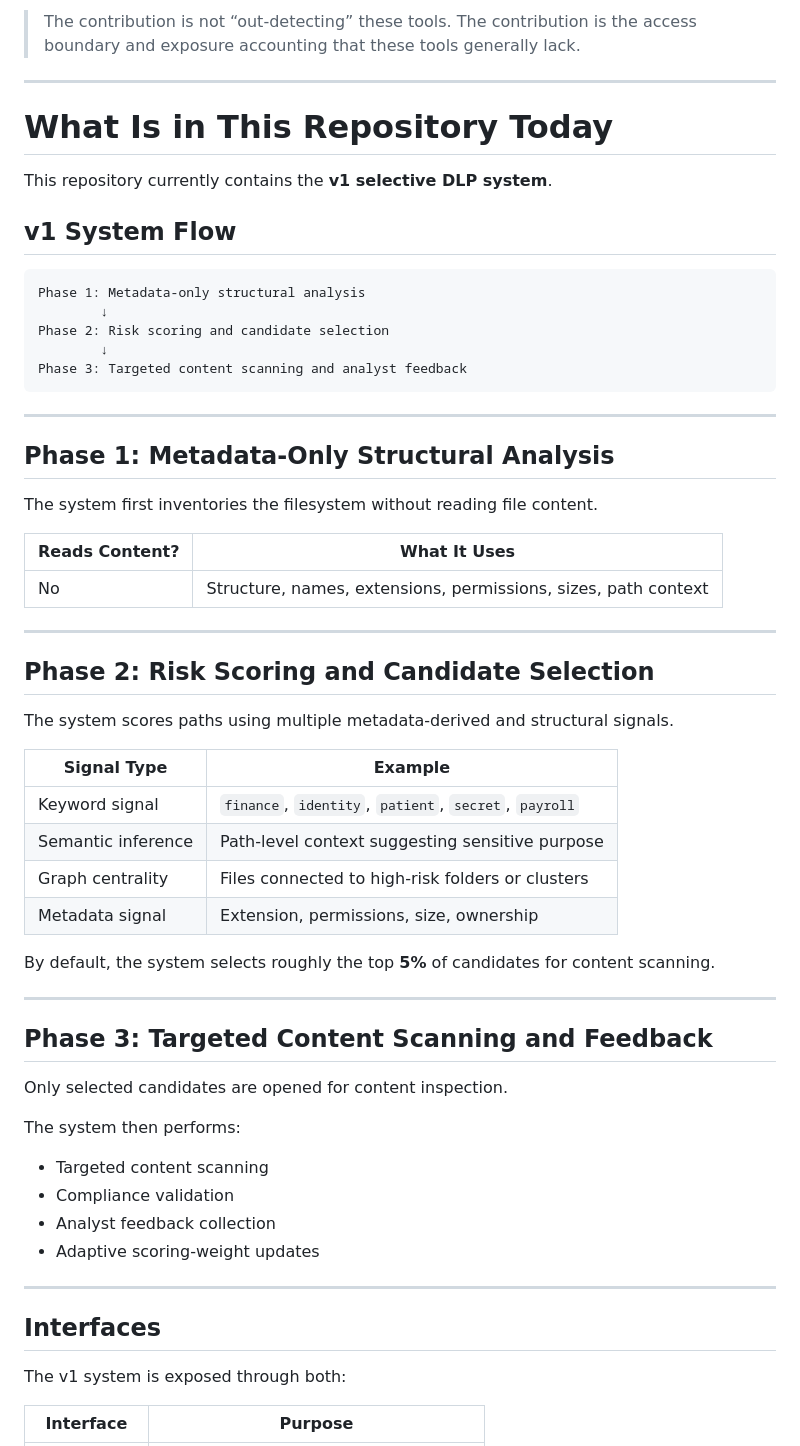
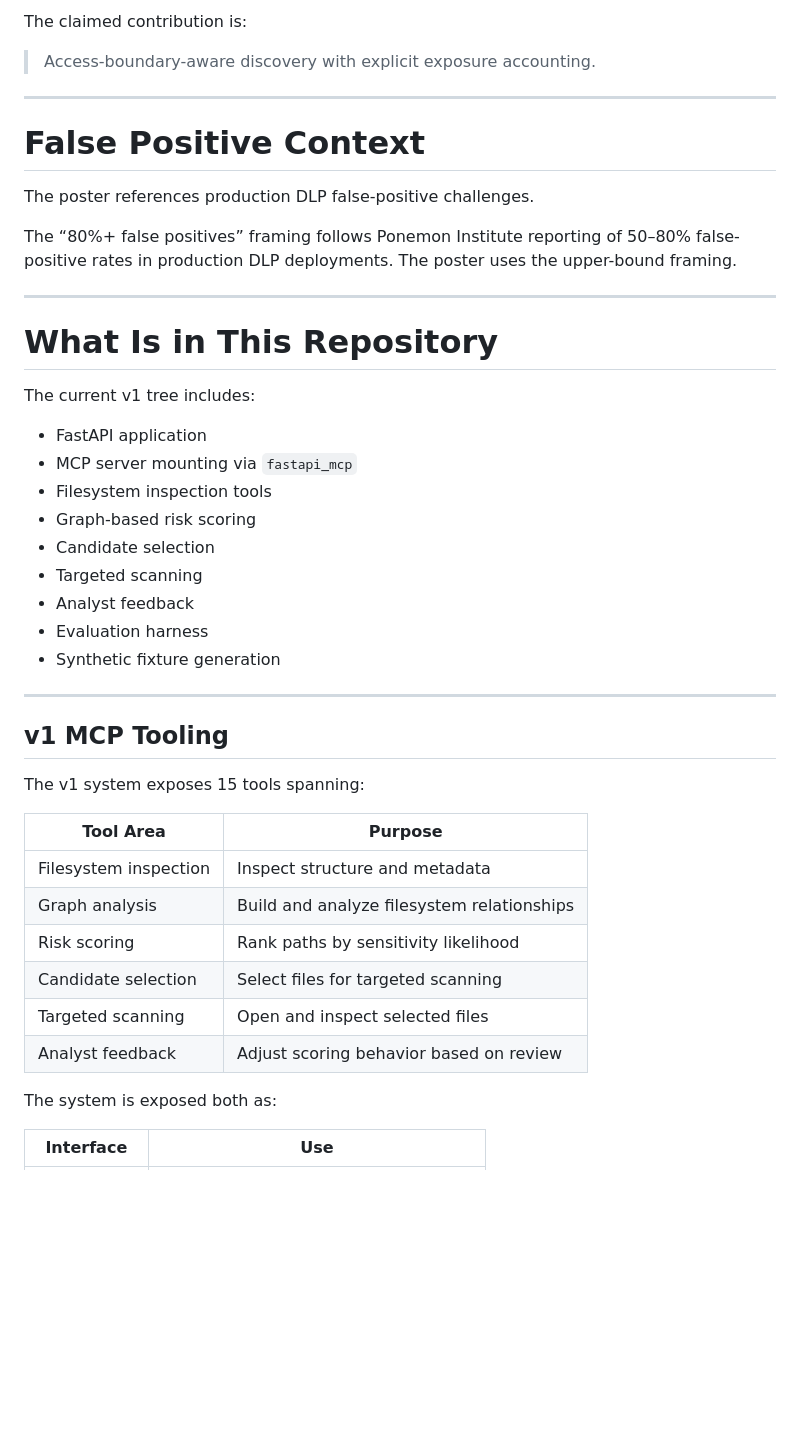
Before and after one commit to LakshmanS27/novel_mcp, a Markdown page: README.md, the part around one of its changes. Drawn GitHub-style; blank space fills up the shorter version.

````diff
--- a/README.md
+++ b/README.md
@@ -356,66 +516,48 @@ Some of these are outside the detection scope of traditional secret scanners.
 
-> The contribution is not “out-detecting” these tools.
-> The contribution is the access boundary and exposure accounting that these tools generally lack.
+The claimed contribution is:
+
+> Access-boundary-aware discovery with explicit exposure accounting.
 
 ---
 
-# What Is in This Repository Today
+# False Positive Context
 
-This repository currently contains the **v1 selective DLP system**.
+The poster references production DLP false-positive challenges.
 
-## v1 System Flow
-
-```text
-Phase 1: Metadata-only structural analysis
-        ↓
-Phase 2: Risk scoring and candidate selection
-        ↓
-Phase 3: Targeted content scanning and analyst feedback
-```
+The “80%+ false positives” framing follows Ponemon Institute reporting of 50–80% false-positive rates in production DLP deployments. The poster uses the upper-bound framing.
 
 ---
 
-## Phase 1: Metadata-Only Structural Analysis
+# What Is in This Repository
 
-The system first inventories the filesystem without reading file content.
+The current v1 tree includes:
 
-| Reads Content? | What It Uses                                                   |
-| -------------- | -------------------------------------------------------------- |
-| No             | Structure, names, extensions, permissions, sizes, path context |
+* FastAPI application
+* MCP server mounting via `fastapi_mcp`
+* Filesystem inspection tools
+* Graph-based risk scoring
+* Candidate selection
+* Targeted scanning
+* Analyst feedback
+* Evaluation harness
+* Synthetic fixture generation
 
 ---
 
-## Phase 2: Risk Scoring and Candidate Selection
+## v1 MCP Tooling
 
-The system scores paths using multiple metadata-derived and structural signals.
+The v1 system exposes 15 tools spanning:
 
-| Signal Type        | Example                                               |
-| ------------------ | ----------------------------------------------------- |
-| Keyword signal     | `finance`, `identity`, `patient`, `secret`, `payroll` |
-| Semantic inference | Path-level context suggesting sensitive purpose       |
-| Graph centrality   | Files connected to high-risk folders or clusters      |
-| Metadata signal    | Extension, permissions, size, ownership               |
+| Tool Area             | Purpose                                    |
+| --------------------- | ------------------------------------------ |
+| Filesystem inspection | Inspect structure and metadata             |
+| Graph analysis        | Build and analyze filesystem relationships |
+| Risk scoring          | Rank paths by sensitivity likelihood       |
+| Candidate selection   | Select files for targeted scanning         |
+| Targeted scanning     | Open and inspect selected files            |
+| Analyst feedback      | Adjust scoring behavior based on review    |
 
-By default, the system selects roughly the top **5%** of candidates for content scanning.
+The system is exposed both as:
 
----
-
-## Phase 3: Targeted Content Scanning and Feedback
-
-Only selected candidates are opened for content inspection.
-
-The system then performs:
-
-* Targeted content scanning
-* Compliance validation
-* Analyst feedback collection
-* Adaptive scoring-weight updates
-
----
-
-## Interfaces
-
-The v1 system is exposed through both:
-
-| Interface   | Purpose                               |
+| Interface   | Use                                   |
 | ----------- | ------------------------------------- |
````
Also changed, not shown: other parts of README.md (+381 -241 lines).
